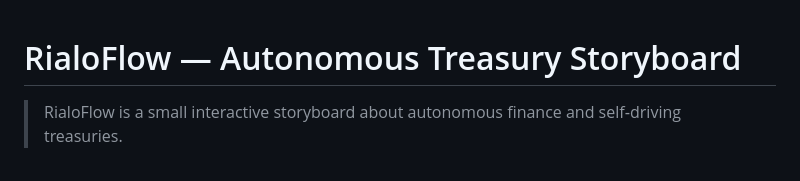
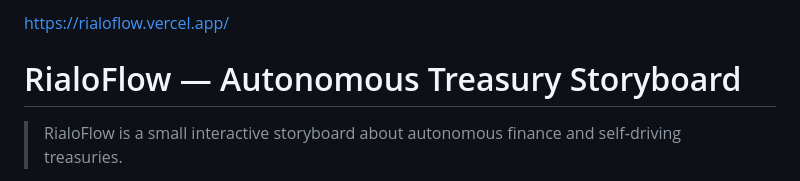
Before and after one commit to midasbal/rialoflow, a Markdown page: README.md, the part around the change. Rendered like a GitHub page.

Commit message:
Add link to RialoFlow website in README

```diff
--- a/README.md
+++ b/README.md
@@ -1,3 +1,5 @@
+https://rialoflow.vercel.app/
+
 # RialoFlow — Autonomous Treasury Storyboard
 
 > RialoFlow is a small interactive storyboard about autonomous finance and self‑driving treasuries.
```
